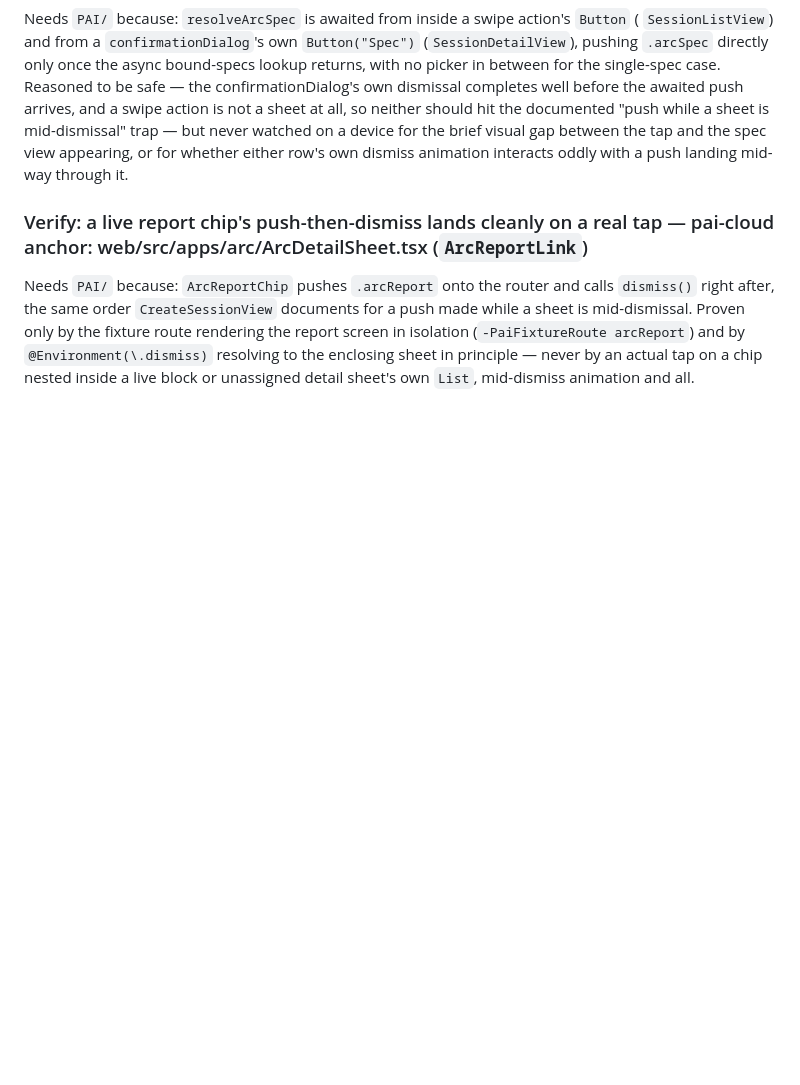
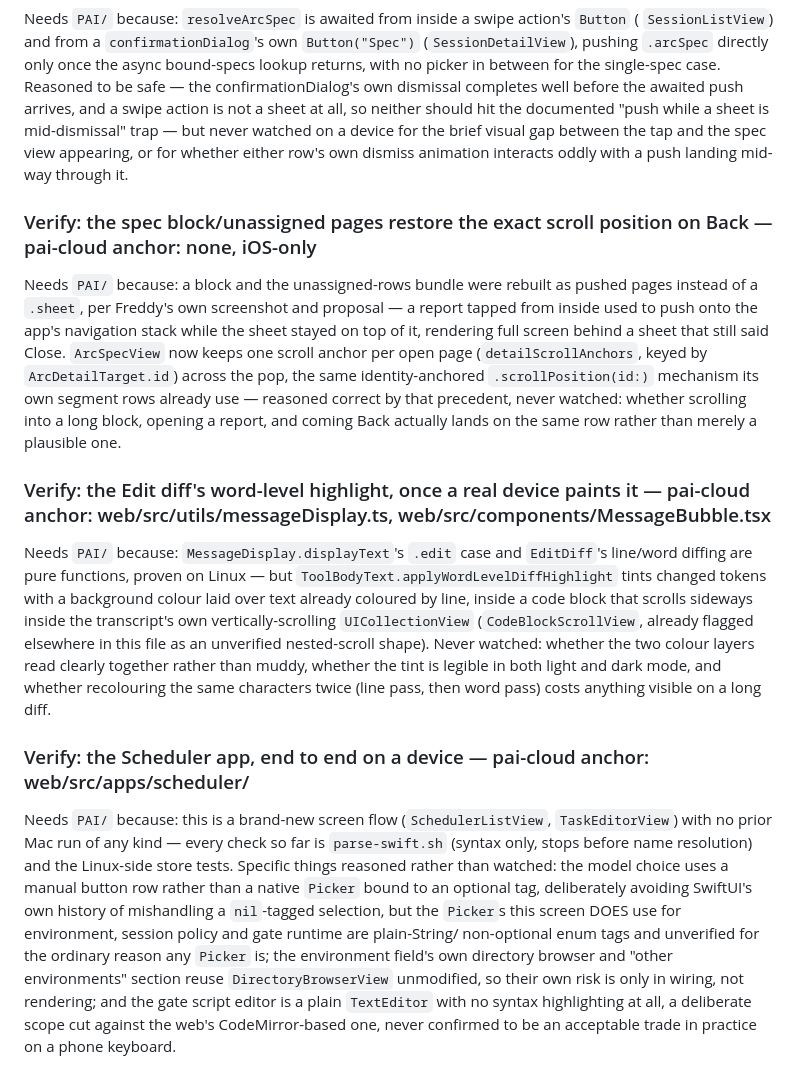
Before and after one commit to frederikb96/pai-ios, a Markdown page: PORTING.md, the part around the change. Drawn GitHub-style; blank space fills up the shorter version.

Commit message:
Record what this segment still needs a device or a Mac to confirm
The spec block/unassigned pages, the Edit diff's word-level highlight and
the whole new Scheduler app all shipped against Linux-side tests and
syntax checks only, with no Mac run of any kind. Also drops the report
chip's push-then-dismiss entry: that shape no longer exists now that the
block and unassigned pages are ordinary pushed pages rather than a sheet,
so a report push never has a sheet to dismiss alongside it.

```diff
--- a/PORTING.md
+++ b/PORTING.md
@@ -264,10 +264,36 @@ neither should hit the documented "push while a sheet is mid-dismissal" trap —
 on a device for the brief visual gap between the tap and the spec view appearing, or for whether
 either row's own dismiss animation interacts oddly with a push landing mid-way through it.
 
-### Verify: a live report chip's push-then-dismiss lands cleanly on a real tap — pai-cloud anchor: web/src/apps/arc/ArcDetailSheet.tsx (`ArcReportLink`)
-Needs `PAI/` because: `ArcReportChip` pushes `.arcReport` onto the router and calls `dismiss()`
-right after, the same order `CreateSessionView` documents for a push made while a sheet is
-mid-dismissal. Proven only by the fixture route rendering the report screen in isolation
-(`-PaiFixtureRoute arcReport`) and by `@Environment(\.dismiss)` resolving to the enclosing sheet in
-principle — never by an actual tap on a chip nested inside a live block or unassigned detail
-sheet's own `List`, mid-dismiss animation and all.
+### Verify: the spec block/unassigned pages restore the exact scroll position on Back — pai-cloud anchor: none, iOS-only
+Needs `PAI/` because: a block and the unassigned-rows bundle were rebuilt as pushed pages instead
+of a `.sheet`, per Freddy's own screenshot and proposal — a report tapped from inside used to push
+onto the app's navigation stack while the sheet stayed on top of it, rendering full screen behind
+a sheet that still said Close. `ArcSpecView` now keeps one scroll anchor per open page
+(`detailScrollAnchors`, keyed by `ArcDetailTarget.id`) across the pop, the same identity-anchored
+`.scrollPosition(id:)` mechanism its own segment rows already use — reasoned correct by that
+precedent, never watched: whether scrolling into a long block, opening a report, and coming Back
+actually lands on the same row rather than merely a plausible one.
+
+### Verify: the Edit diff's word-level highlight, once a real device paints it — pai-cloud anchor: web/src/utils/messageDisplay.ts, web/src/components/MessageBubble.tsx
+Needs `PAI/` because: `MessageDisplay.displayText`'s `.edit` case and `EditDiff`'s line/word
+diffing are pure functions, proven on Linux — but `ToolBodyText.applyWordLevelDiffHighlight`
+tints changed tokens with a background colour laid over text already coloured by line, inside a
+code block that scrolls sideways inside the transcript's own vertically-scrolling
+`UICollectionView` (`CodeBlockScrollView`, already flagged elsewhere in this file as an
+unverified nested-scroll shape). Never watched: whether the two colour layers read clearly
+together rather than muddy, whether the tint is legible in both light and dark mode, and whether
+recolouring the same characters twice (line pass, then word pass) costs anything visible on a
+long diff.
+
+### Verify: the Scheduler app, end to end on a device — pai-cloud anchor: web/src/apps/scheduler/
+Needs `PAI/` because: this is a brand-new screen flow (`SchedulerListView`, `TaskEditorView`) with
+no prior Mac run of any kind — every check so far is `parse-swift.sh` (syntax only, stops before
+name resolution) and the Linux-side store tests. Specific things reasoned rather than watched: the
+model choice uses a manual button row rather than a native `Picker` bound to an optional tag,
+deliberately avoiding SwiftUI's own history of mishandling a `nil`-tagged selection, but the
+`Picker`s this screen DOES use for environment, session policy and gate runtime are plain-String/
+non-optional enum tags and unverified for the ordinary reason any `Picker` is; the environment
+field's own directory browser and "other environments" section reuse `DirectoryBrowserView`
+unmodified, so their own risk is only in wiring, not rendering; and the gate script editor is a
+plain `TextEditor` with no syntax highlighting at all, a deliberate scope cut against the web's
+CodeMirror-based one, never confirmed to be an acceptable trade in practice on a phone keyboard.
```
